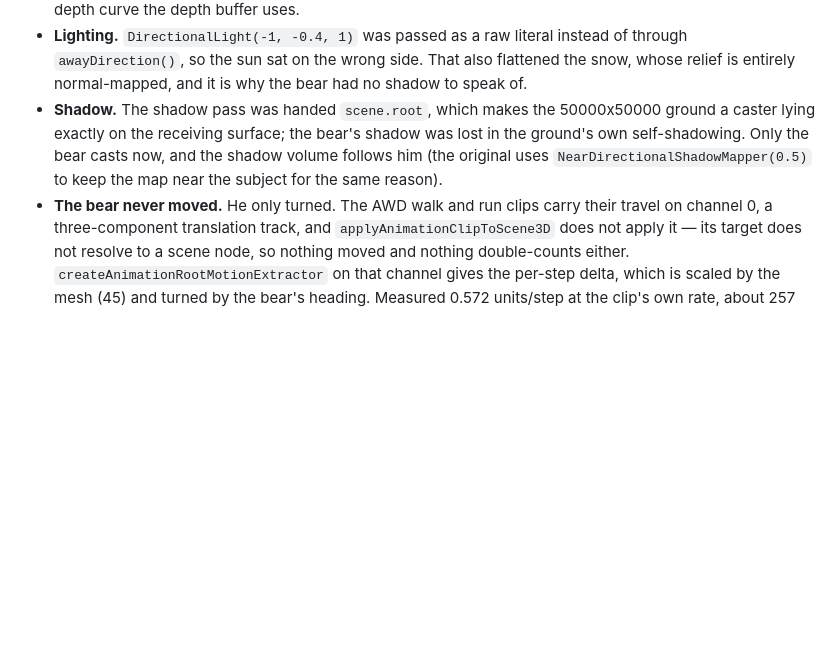
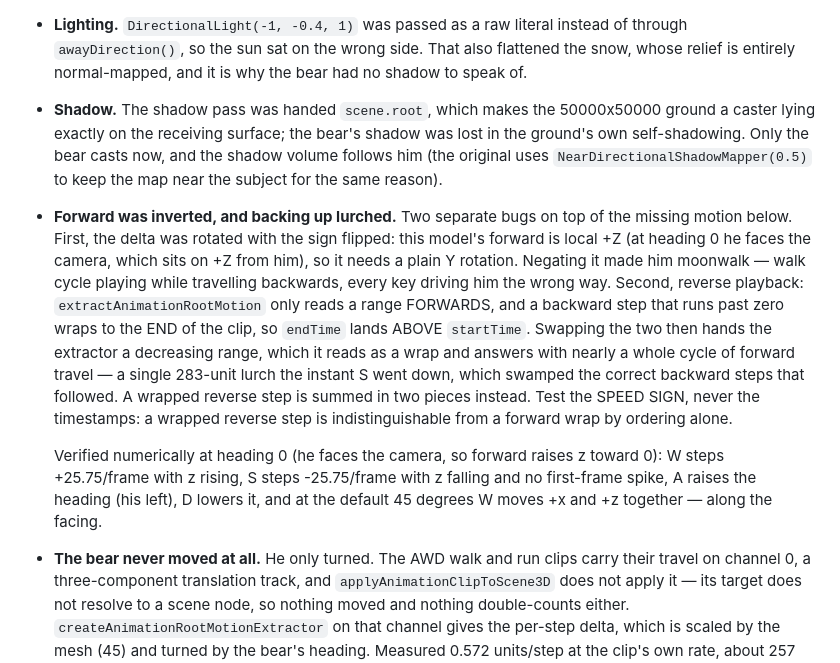
Before and after one commit to flighthq-ports/away3d-examples, a Markdown page: PORTING.md, the part around the change. GitHub-like rendering; blank space fills up the shorter version.

Commit message:
docs: record the inverted forward axis and the reverse-playback loop wrap

```diff
--- a/PORTING.md
+++ b/PORTING.md
@@ -280,7 +280,24 @@ flipping the normal there makes the panel reflect correctly from either face for
   lying exactly on the receiving surface; the bear's shadow was lost in the ground's own
   self-shadowing. Only the bear casts now, and the shadow volume follows him (the original uses
   `NearDirectionalShadowMapper(0.5)` to keep the map near the subject for the same reason).
-- **The bear never moved.** He only turned. The AWD walk and run clips carry their travel on
+- **Forward was inverted, and backing up lurched.** Two separate bugs on top of the missing
+  motion below. First, the delta was rotated with the sign flipped: this model's forward is local
+  +Z (at heading 0 he faces the camera, which sits on +Z from him), so it needs a plain Y
+  rotation. Negating it made him moonwalk — walk cycle playing while travelling backwards, every
+  key driving him the wrong way. Second, reverse playback: `extractAnimationRootMotion` only reads
+  a range FORWARDS, and a backward step that runs past zero wraps to the END of the clip, so
+  `endTime` lands ABOVE `startTime`. Swapping the two then hands the extractor a decreasing range,
+  which it reads as a wrap and answers with nearly a whole cycle of forward travel — a single
+  283-unit lurch the instant S went down, which swamped the correct backward steps that followed.
+  A wrapped reverse step is summed in two pieces instead. Test the SPEED SIGN, never the
+  timestamps: a wrapped reverse step is indistinguishable from a forward wrap by ordering alone.
+
+  Verified numerically at heading 0 (he faces the camera, so forward raises z toward 0):
+  W steps +25.75/frame with z rising, S steps -25.75/frame with z falling and no first-frame
+  spike, A raises the heading (his left), D lowers it, and at the default 45 degrees W moves +x
+  and +z together — along the facing.
+
+- **The bear never moved at all.** He only turned. The AWD walk and run clips carry their travel on
   channel 0, a three-component translation track, and `applyAnimationClipToScene3D` does not apply
   it — its target does not resolve to a scene node, so nothing moved and nothing double-counts
   either. `createAnimationRootMotionExtractor` on that channel gives the per-step delta, which is
```
